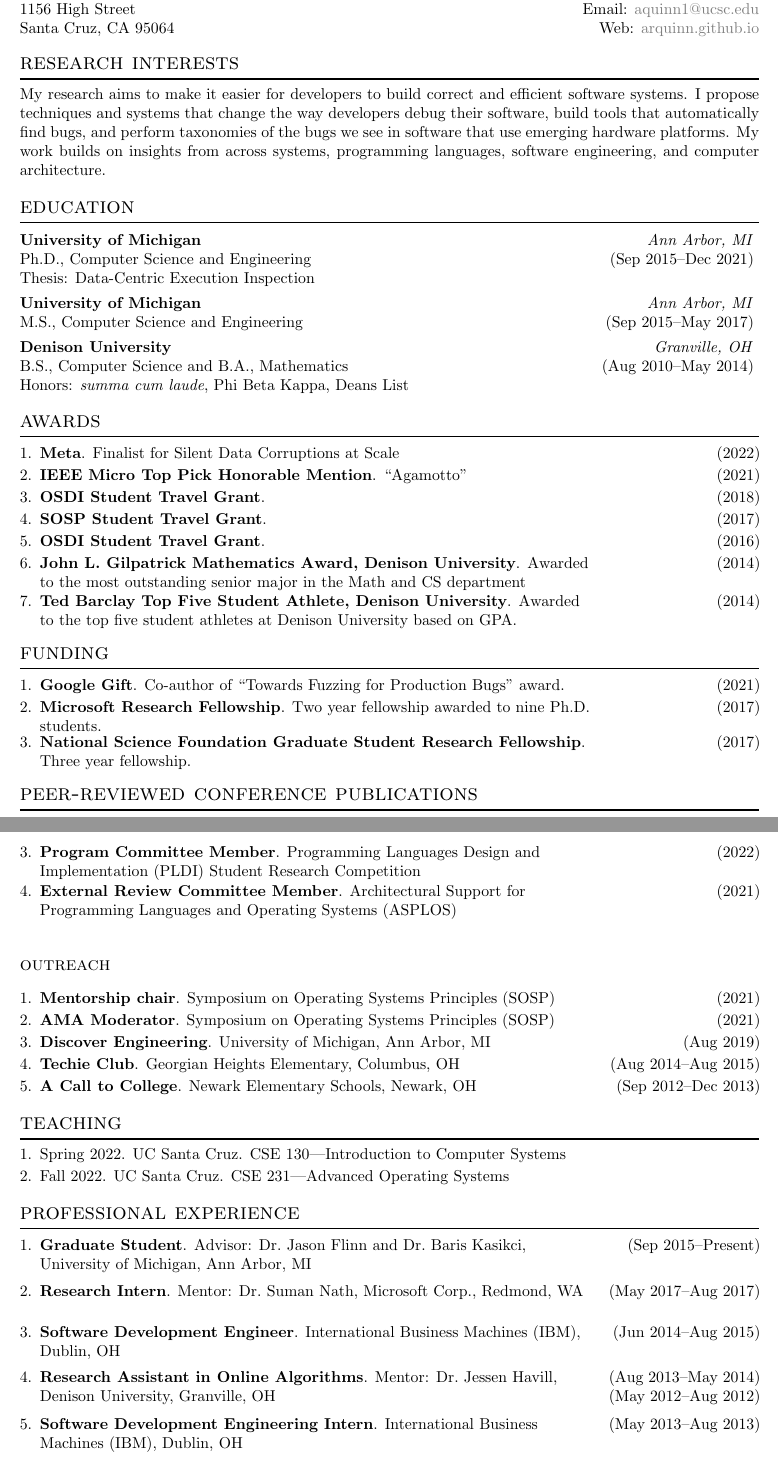
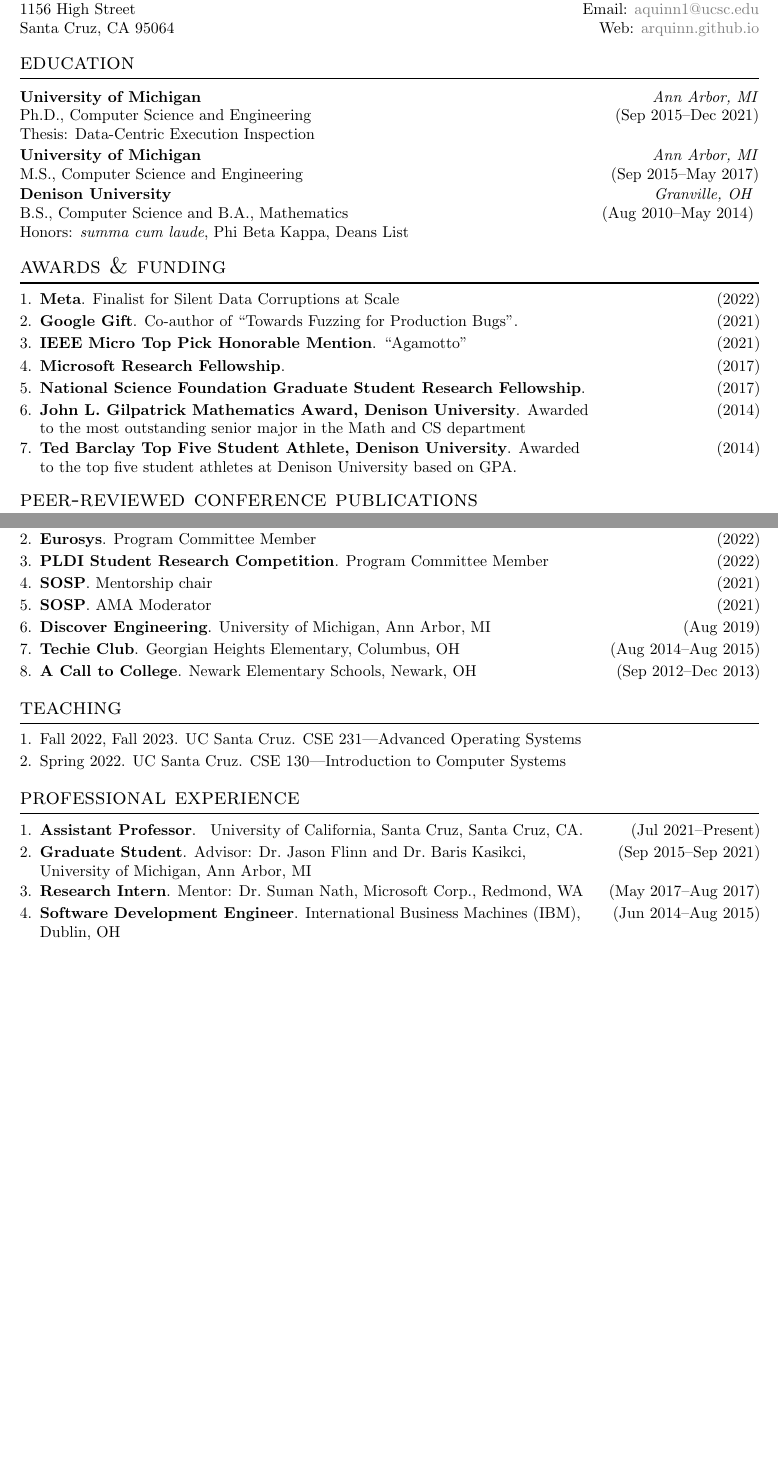
Before and after one commit to arquinn/CV, a LaTeX CV (CV.tex): two parts of pages 1 and 3 of 3 before the commit and two parts of pages 1 and 2 of 2 after it, joined at a grey line, cut so that both start at the same text, the shorter picture padded with empty space. Compiled offline with pdfLaTeX.

Commit message:
updates to make this fit in 2 pages

```diff
--- a/CV.tex
+++ b/CV.tex
@@ -88,27 +88,24 @@
 %***************************************************************************************************%
 % Introduction Section %
 %***************************************************************************************************%
-\section{Research Interests}
-My research aims to make it easier for developers to build correct and
-efficient software systems.  I propose techniques and systems that
-change the way developers debug their software, build tools that
-automatically find bugs, and perform taxonomies of the bugs we see in
-software that use emerging hardware platforms.  My work builds on
-insights from across systems, programming languages, software
-engineering, and computer architecture.
+%\section{Research Interests}
+%My research aims to make it easier for developers to build correct and
+%efficient software systems.  I propose techniques and systems that
+%change the way developers debug their software, build tools that
+%automatically find bugs, and perform taxonomies of the bugs we see in
+%software that use emerging hardware platforms.  My work builds on
+%insights from across systems, programming languages, software
+%engineering, and computer architecture.
 
 %***************************************************************************************************%
 % Education Section %
 %***************************************************************************************************%
 \section{Education}
-
 \quadItem{Ann Arbor, MI}{(Sep 2015--Dec 2021)}{University of
   Michigan}{Ph.D., Computer Science and Engineering\\Thesis:
   Data-Centric Execution Inspection}
-
 \quadItem{Ann Arbor, MI}{(Sep 2015--May 2017)}{University of Michigan}{M.S.,
   Computer Science and Engineering}
-
 \quadItem{Granville, OH}{(Aug 2010--May 2014)}{Denison University}{B.S.,
   Computer Science and B.A., Mathematics\\ Honors: \textit{summa cum
     laude}, Phi Beta Kappa, Deans List}
@@ -117,27 +114,27 @@ engineering, and computer architecture.
 %***************************************************************************************************%
 % Honors Section %
 %***************************************************************************************************%
-\section{Awards}
+\section{Awards \& Funding}
 \begin{smenumerate}
 \item \trio{Meta}{Finalist for Silent Data Corruptions at Scale}{(2022)}
+\item \trio{Google Gift}{Co-author of ``Towards Fuzzing for Production Bugs''.}{(2021)}
 \item \trio{IEEE Micro Top Pick Honorable Mention}{``Agamotto''}{(2021)}
-\item \trio{OSDI Student Travel Grant}{}{(2018)}
-\item \trio{SOSP Student Travel Grant}{}{(2017)}
-\item \trio{OSDI Student Travel Grant}{}{(2016)}
+%\item \trio{OSDI Student Travel Grant}{}{(2018)}
+%\item \trio{SOSP Student Travel Grant}{}{(2017)}
+  %\item \trio{OSDI Student Travel Grant}{}{(2016)}
+\item \trio{Microsoft Research Fellowship}{}{(2017)}
+\item \trio{National Science Foundation Graduate Student Research
+  Fellowship}{}{(2017)}
 \item \trio{John L. Gilpatrick Mathematics Award, Denison University}{Awarded to
   the most outstanding senior major in the Math and CS department}{(2014)}
 \item \trio{Ted Barclay Top Five Student Athlete, Denison University}{Awarded to
   the top five student athletes at Denison University based on GPA.}{(2014)}
 \end{smenumerate}
 
-\section{Funding}
-\begin{smenumerate}
-\item \trio{Google Gift}{Co-author of ``Towards Fuzzing for Production Bugs'' award.}{(2021)}
-\item \trio{Microsoft Research Fellowship}{Two year fellowship awarded to
-  nine Ph.D. students.}{(2017)}
-\item \trio{National Science Foundation Graduate Student Research
-  Fellowship}{Three year fellowship.}{(2017)}
-\end{smenumerate}
+%\section{Funding}
+%\begin{smenumerate}
+
+%\end{smenumerate}
 %**************************************************************************************************
 % Publications
 %***************************************************************************************************
@@ -241,22 +224,21 @@ engineering, and computer architecture.
-\item\trio{Program Committee Member}{Programming Languages Design and Implementation (PLDI) Student Research Competition}{(2022)}
-\item\trio{External Review Committee Member}{Architectural Support for
-  Programming Languages and Operating Systems (ASPLOS)}{(2021)}
-
+%\item\trio{External Review Committee Member}{Architectural Support for
+%  Programming Languages and Operating Systems (ASPLOS)}{(2022)}
+\item\trio{ASPLOS}{External Review Committee Member}{(2021), (2022)}
+\item\trio{Eurosys}{Program Committee Member}{(2022)}
+\item\trio{PLDI Student Research Competition}{Program Committee Member}{(2022)}
+\item\trio{SOSP}{Mentorship chair}{(2021)}
+\item\trio{SOSP}{AMA Moderator}{(2021)}
+\item\trio{Discover Engineering}{University of Michigan, Ann Arbor, MI}{(Aug 2019)}
+\item\trio{Techie Club}{Georgian Heights Elementary, Columbus, OH}{(Aug 2014--Aug 2015)}
+\item\trio{A Call to College}{Newark Elementary Schools, Newark, OH}{(Sep 2012--Dec 2013)}
 \end{smenumerate}
 
 %***************************************************************************************************
 % Outreach
 %***************************************************************************************************%
-\subsection{Outreach}
-\begin{smenumerate}
-\item\trio{Mentorship chair}{Symposium on Operating Systems Principles
-  (SOSP)}{(2021)}
-\item\trio{AMA Moderator}{Symposium on Operating Systems
-  Principles (SOSP)}{(2021)}
-\item\trio{Discover Engineering}{University of Michigan, Ann Arbor, MI}{(Aug 2019)}
-\item\trio{Techie Club}{Georgian Heights Elementary, Columbus, OH}{(Aug 2014--Aug 2015)}
-\item\trio{A Call to College}{Newark Elementary Schools, Newark, OH}{(Sep 2012--Dec 2013)}
-\end{smenumerate}
+%\subsubsection*{Outreach}
+%\begin{smenumerate}
+%\end{smenumerate}
 
 
 %**************************************************************************************************
@@ -265,9 +247,8 @@ engineering, and computer architecture.
 
 \section{Teaching}
 \begin{smenumerate}
-  \item Spring 2022. UC Santa Cruz. CSE 130---Introduction to Computer Systems
-  \item Fall 2022. UC Santa Cruz. CSE 231---Advanced Operating Systems
-
+\item Fall 2022, Fall 2023. UC Santa Cruz. CSE 231---Advanced Operating Systems
+\item Spring 2022. UC Santa Cruz. CSE 130---Introduction to Computer Systems
 \end{smenumerate}
 
 %**************************************************************************************************
@@ -275,21 +256,17 @@ engineering, and computer architecture.
 %***************************************************************************************************
 \section{Professional Experience}
 \begin{smenumerate}
+\item\trio{Assistant Professor}{ University of California, Santa Cruz, Santa Cruz, CA.}{(Jul 2021--Present)}
 \item\trio{Graduate Student}{Advisor: Dr.\ Jason Flinn and Dr.\ Baris Kasikci,
-  University of Michigan, Ann Arbor, MI}{(Sep 2015--Present)}
-
+  University of Michigan, Ann Arbor, MI}{(Sep 2015--Sep 2021)}
 \item\trio{Research Intern}{Mentor: Dr.\ Suman Nath, Microsoft Corp.,
   Redmond, WA}{(May 2017--Aug 2017)}
-
 \item\trio{Software Development Engineer}{International Business Machines (IBM),
   Dublin, OH}{(Jun 2014--Aug 2015)}
-
-\item\trio{Research Assistant in Online Algorithms}{Mentor: Dr.\ Jessen Havill,
-  Denison University, Granville, OH}{(Aug 2013--May 2014)\\(May 2012--Aug 2012)}
-
-\item\trio{Software Development Engineering Intern}{International Business
-  Machines (IBM), Dublin, OH}{(May 2013--Aug 2013)}
-
+%\item\trio{Research Assistant in Online Algorithms}{Mentor: Dr.\ Jessen Havill,
+%  Denison University, Granville, OH}{(Aug 2013--May 2014)\\(May 2012--Aug 2012)}
+%\item\trio{Software Development Engineering Intern}{International Business
+%  Machines (IBM), Dublin, OH}{(May 2013--Aug 2013)}
 \end{smenumerate}
 
 \end{document}
```
Also changed, not shown: Andrew_Quinn_CV.pdf, CV.tex (16 more changed lines).
